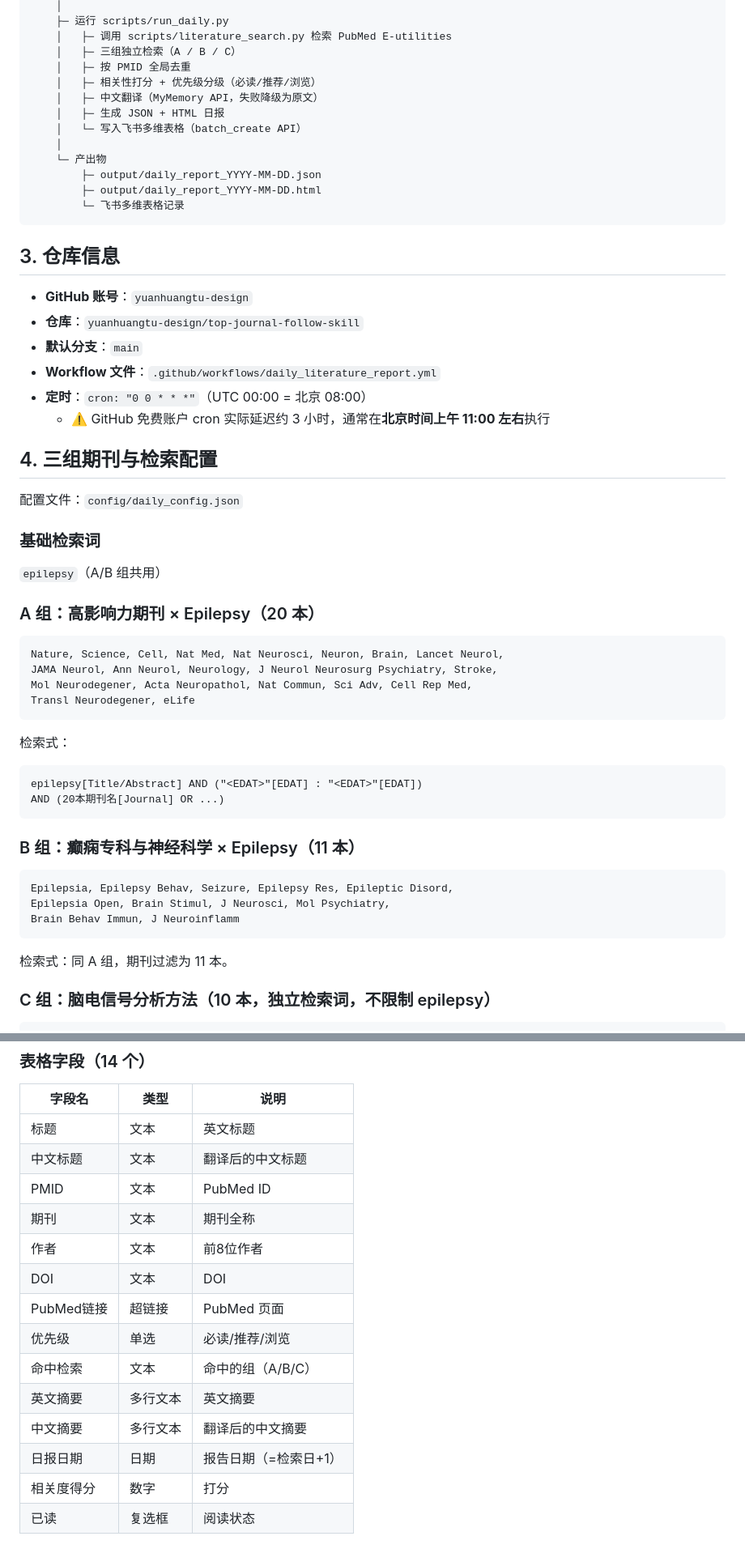
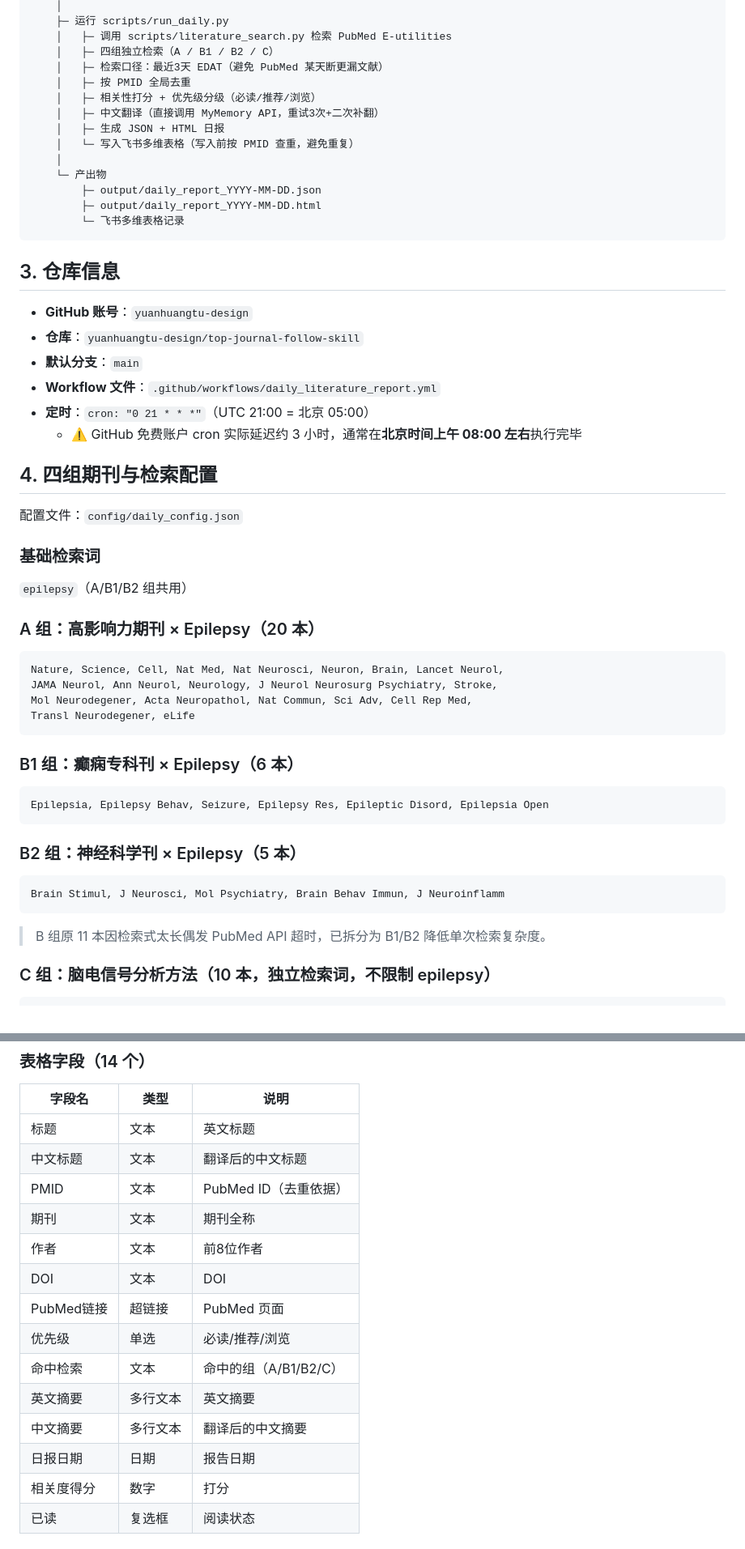
Before and after one commit to yuanhuangtu-design/top-journal-follow-skill, a Markdown page: PROJECT_README.md, 2 parts joined by grey strips. Shown at 81% size. Rendered like a GitHub page.

````diff
--- a/PROJECT_README.md
+++ b/PROJECT_README.md
@@ -18,12 +18,13 @@ GitHub Actions (cron 每日 UTC 00:00 = 北京 08:00)
     │
     ├─ 运行 scripts/run_daily.py
     │   ├─ 调用 scripts/literature_search.py 检索 PubMed E-utilities
-    │   ├─ 三组独立检索（A / B / C）
+    │   ├─ 四组独立检索（A / B1 / B2 / C）
+    │   ├─ 检索口径：最近3天 EDAT（避免 PubMed 某天断更漏文献）
     │   ├─ 按 PMID 全局去重
     │   ├─ 相关性打分 + 优先级分级（必读/推荐/浏览）
-    │   ├─ 中文翻译（MyMemory API，失败降级为原文）
+    │   ├─ 中文翻译（直接调用 MyMemory API，重试3次+二次补翻）
     │   ├─ 生成 JSON + HTML 日报
-    │   └─ 写入飞书多维表格（batch_create API）
+    │   └─ 写入飞书多维表格（写入前按 PMID 查重，避免重复）
     │
     └─ 产出物
         ├─ output/daily_report_YYYY-MM-DD.json
@@ -37,15 +38,15 @@ GitHub Actions (cron 每日 UTC 00:00 = 北京 08:00)
 - **仓库**：`yuanhuangtu-design/top-journal-follow-skill`
 - **默认分支**：`main`
 - **Workflow 文件**：`.github/workflows/daily_literature_report.yml`
-- **定时**：`cron: "0 0 * * *"`（UTC 00:00 = 北京 08:00）
-  - ⚠️ GitHub 免费账户 cron 实际延迟约 3 小时，通常在**北京时间上午 11:00 左右**执行
+- **定时**：`cron: "0 21 * * *"`（UTC 21:00 = 北京 05:00）
+  - ⚠️ GitHub 免费账户 cron 实际延迟约 3 小时，通常在**北京时间上午 08:00 左右**执行完毕
 
-## 4. 三组期刊与检索配置
+## 4. 四组期刊与检索配置
 
 配置文件：`config/daily_config.json`
 
 ### 基础检索词
-`epilepsy`（A/B 组共用）
+`epilepsy`（A/B1/B2 组共用）
 
 ### A 组：高影响力期刊 × Epilepsy（20 本）
 ```
@@ -55,20 +56,17 @@ Mol Neurodegener, Acta Neuropathol, Nat Commun, Sci Adv, Cell Rep Med,
 Transl Neurodegener, eLife
 ```
 
-检索式：
+### B1 组：癫痫专科刊 × Epilepsy（6 本）
 ```
-epilepsy[Title/Abstract] AND ("<EDAT>"[EDAT] : "<EDAT>"[EDAT])
-AND (20本期刊名[Journal] OR ...)
+Epilepsia, Epilepsy Behav, Seizure, Epilepsy Res, Epileptic Disord, Epilepsia Open
 ```
 
-### B 组：癫痫专科与神经科学 × Epilepsy（11 本）
+### B2 组：神经科学刊 × Epilepsy（5 本）
 ```
-Epilepsia, Epilepsy Behav, Seizure, Epilepsy Res, Epileptic Disord,
-Epilepsia Open, Brain Stimul, J Neurosci, Mol Psychiatry,
-Brain Behav Immun, J Neuroinflamm
+Brain Stimul, J Neurosci, Mol Psychiatry, Brain Behav Immun, J Neuroinflamm
 ```
 
-检索式：同 A 组，期刊过滤为 11 本。
+> B 组原 11 本因检索式太长偶发 PubMed API 超时，已拆分为 B1/B2 降低单次检索复杂度。
 
 ### C 组：脑电信号分析方法（10 本，独立检索词，不限制 epilepsy）
 ```
@@ -120,16 +126,16 @@ mua, deep learning, machine learning, neural network, signal processing
 |---|---|---|
 | 标题 | 文本 | 英文标题 |
 | 中文标题 | 文本 | 翻译后的中文标题 |
-| PMID | 文本 | PubMed ID |
+| PMID | 文本 | PubMed ID（去重依据） |
 | 期刊 | 文本 | 期刊全称 |
 | 作者 | 文本 | 前8位作者 |
 | DOI | 文本 | DOI |
 | PubMed链接 | 超链接 | PubMed 页面 |
 | 优先级 | 单选 | 必读/推荐/浏览 |
-| 命中检索 | 文本 | 命中的组（A/B/C） |
+| 命中检索 | 文本 | 命中的组（A/B1/B2/C） |
 | 英文摘要 | 多行文本 | 英文摘要 |
 | 中文摘要 | 多行文本 | 翻译后的中文摘要 |
-| 日报日期 | 日期 | 报告日期（=检索日+1） |
+| 日报日期 | 日期 | 报告日期 |
 | 相关度得分 | 数字 | 打分 |
 | 已读 | 复选框 | 阅读状态 |
 
````
Also changed, not shown: other parts of PROJECT_README.md (+49 -31 lines).
